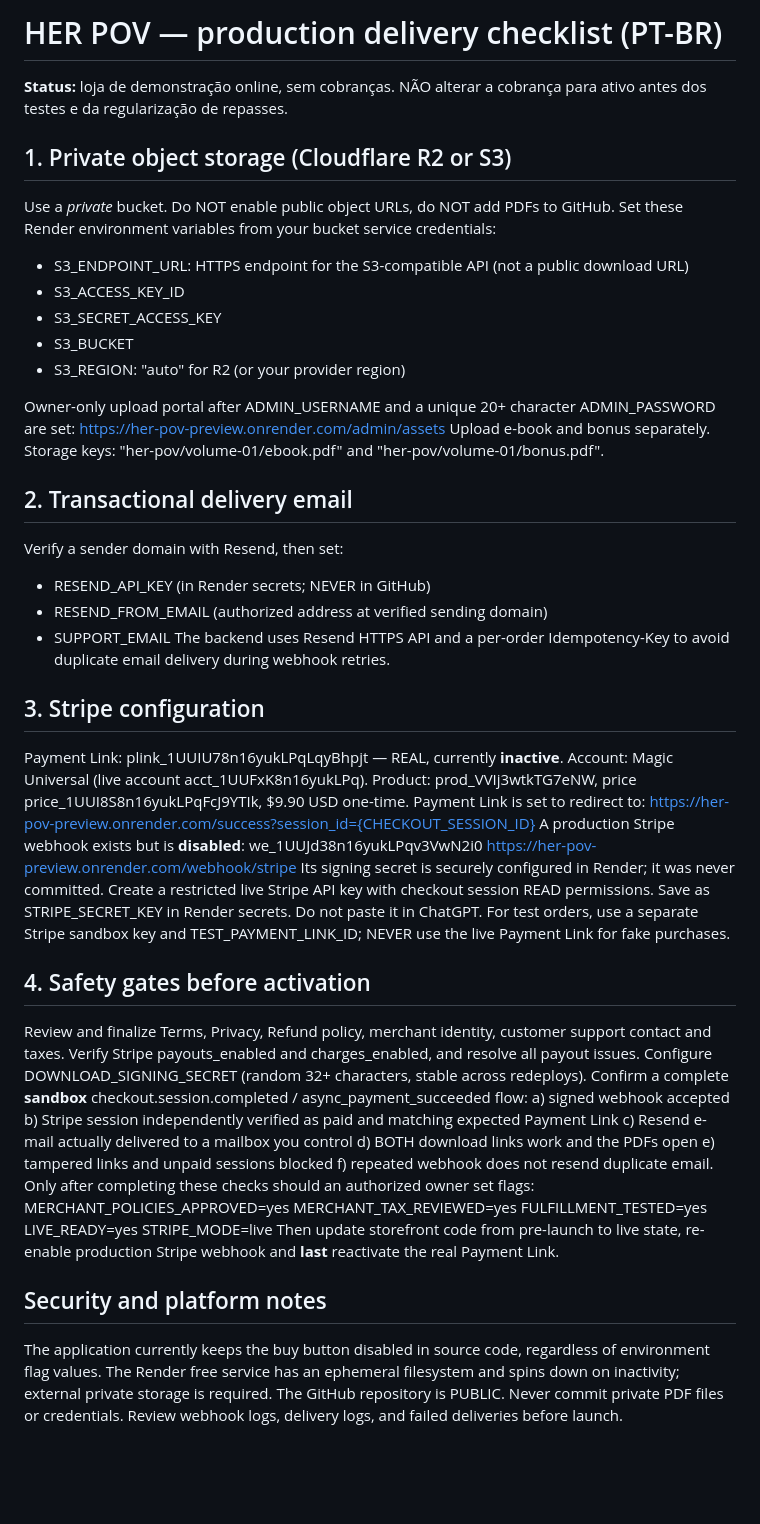
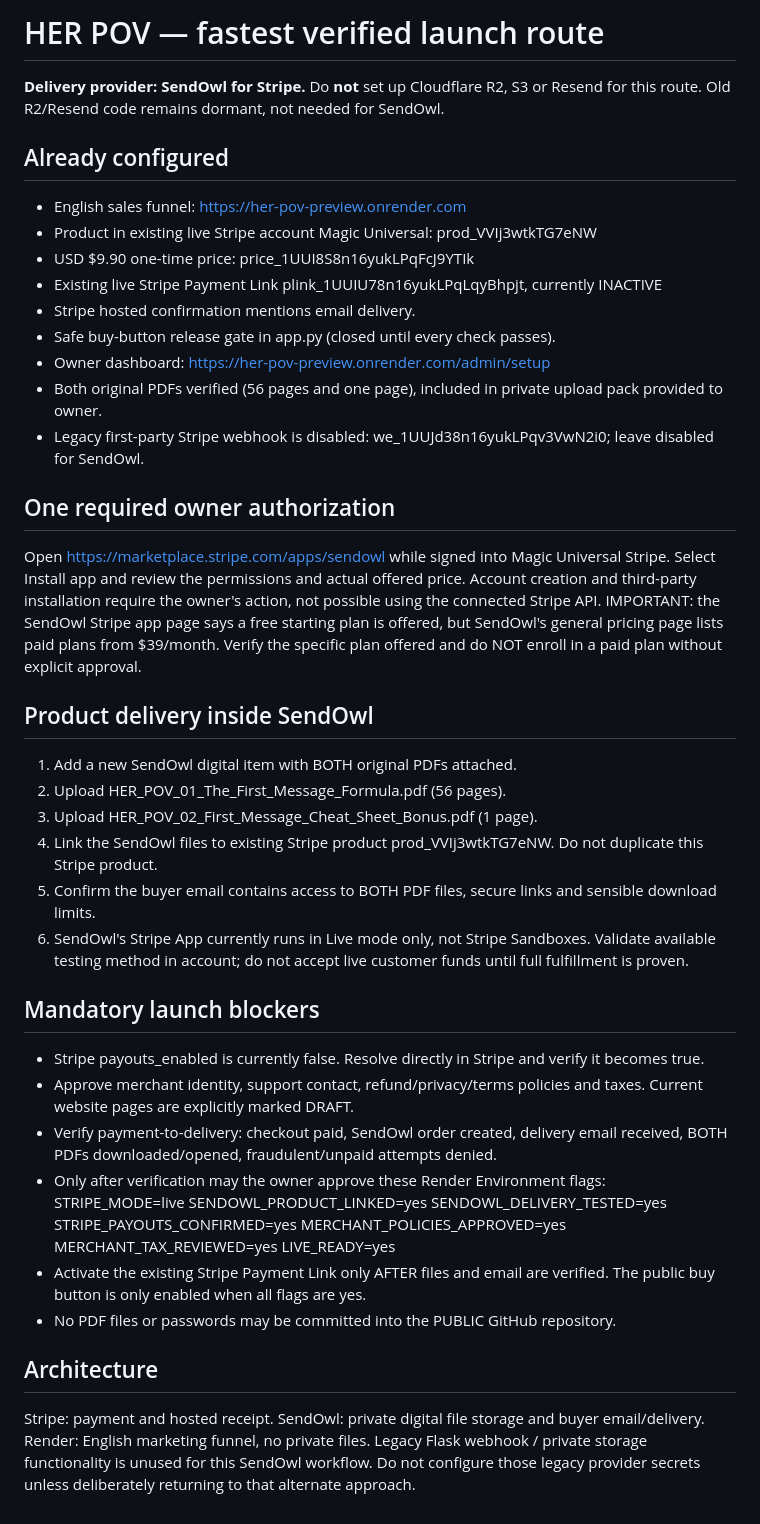
Before and after one commit to galfredorodrigues-cmyk/gringa, a Markdown page: SETUP_PRODUCTION.md, the part around the change. Drawn GitHub-style; blank space fills up the shorter version.

Commit message:
Simplify official launch guide to Stripe + SendOwl only

```diff
--- a/SETUP_PRODUCTION.md
+++ b/SETUP_PRODUCTION.md
@@ -1,60 +1,48 @@
-# HER POV — production delivery checklist (PT-BR)
-**Status:** loja de demonstração online, sem cobranças. NÃO alterar a cobrança para ativo antes dos testes e da regularização de repasses.
+# HER POV — fastest verified launch route
 
-## 1. Private object storage (Cloudflare R2 or S3)
-Use a *private* bucket. Do NOT enable public object URLs, do NOT add PDFs to GitHub.
-Set these Render environment variables from your bucket service credentials:
-- S3_ENDPOINT_URL: HTTPS endpoint for the S3-compatible API (not a public download URL)
-- S3_ACCESS_KEY_ID
-- S3_SECRET_ACCESS_KEY
-- S3_BUCKET
-- S3_REGION: "auto" for R2 (or your provider region)
+**Delivery provider: SendOwl for Stripe.** Do **not** set up Cloudflare R2, S3 or Resend for this route. Old R2/Resend code remains dormant, not needed for SendOwl.
 
-Owner-only upload portal after ADMIN_USERNAME and a unique 20+ character ADMIN_PASSWORD are set:
-https://her-pov-preview.onrender.com/admin/assets
-Upload e-book and bonus separately. Storage keys: "her-pov/volume-01/ebook.pdf" and "her-pov/volume-01/bonus.pdf".
+## Already configured
+- English sales funnel: https://her-pov-preview.onrender.com
+- Product in existing live Stripe account Magic Universal: prod_VVIj3wtkTG7eNW
+- USD $9.90 one-time price: price_1UUI8S8n16yukLPqFcJ9YTIk
+- Existing live Stripe Payment Link plink_1UUIU78n16yukLPqLqyBhpjt, currently INACTIVE
+- Stripe hosted confirmation mentions email delivery.
+- Safe buy-button release gate in app.py (closed until every check passes).
+- Owner dashboard: https://her-pov-preview.onrender.com/admin/setup
+- Both original PDFs verified (56 pages and one page), included in private upload pack provided to owner.
+- Legacy first-party Stripe webhook is disabled: we_1UUJd38n16yukLPqv3VwN2i0; leave disabled for SendOwl.
 
-## 2. Transactional delivery email
-Verify a sender domain with Resend, then set:
-- RESEND_API_KEY (in Render secrets; NEVER in GitHub)
-- RESEND_FROM_EMAIL (authorized address at verified sending domain)
-- SUPPORT_EMAIL
-The backend uses Resend HTTPS API and a per-order Idempotency-Key to avoid duplicate email delivery during webhook retries.
+## One required owner authorization
+Open https://marketplace.stripe.com/apps/sendowl while signed into Magic Universal Stripe.
+Select Install app and review the permissions and actual offered price. Account creation and third-party installation require the owner's action, not possible using the connected Stripe API.
+IMPORTANT: the SendOwl Stripe app page says a free starting plan is offered, but SendOwl's general pricing page lists paid plans from $39/month. Verify the specific plan offered and do NOT enroll in a paid plan without explicit approval.
 
-## 3. Stripe configuration
-Payment Link: plink_1UUIU78n16yukLPqLqyBhpjt — REAL, currently **inactive**.
-Account: Magic Universal (live account acct_1UUFxK8n16yukLPq).
-Product: prod_VVIj3wtkTG7eNW, price price_1UUI8S8n16yukLPqFcJ9YTIk, $9.90 USD one-time.
-Payment Link is set to redirect to:
-https://her-pov-preview.onrender.com/success?session_id={CHECKOUT_SESSION_ID}
-A production Stripe webhook exists but is **disabled**:
-we_1UUJd38n16yukLPqv3VwN2i0
-https://her-pov-preview.onrender.com/webhook/stripe
-Its signing secret is securely configured in Render; it was never committed.
-Create a restricted live Stripe API key with checkout session READ permissions. Save as STRIPE_SECRET_KEY in Render secrets. Do not paste it in ChatGPT.
-For test orders, use a separate Stripe sandbox key and TEST_PAYMENT_LINK_ID; NEVER use the live Payment Link for fake purchases.
+## Product delivery inside SendOwl
+1. Add a new SendOwl digital item with BOTH original PDFs attached.
+2. Upload HER_POV_01_The_First_Message_Formula.pdf (56 pages).
+3. Upload HER_POV_02_First_Message_Cheat_Sheet_Bonus.pdf (1 page).
+4. Link the SendOwl files to existing Stripe product prod_VVIj3wtkTG7eNW. Do not duplicate this Stripe product.
+5. Confirm the buyer email contains access to BOTH PDF files, secure links and sensible download limits.
+6. SendOwl's Stripe App currently runs in Live mode only, not Stripe Sandboxes. Validate available testing method in account; do not accept live customer funds until full fulfillment is proven.
 
-## 4. Safety gates before activation
-Review and finalize Terms, Privacy, Refund policy, merchant identity, customer support contact and taxes.
-Verify Stripe payouts_enabled and charges_enabled, and resolve all payout issues.
-Configure DOWNLOAD_SIGNING_SECRET (random 32+ characters, stable across redeploys).
-Confirm a complete **sandbox** checkout.session.completed / async_payment_succeeded flow:
-a) signed webhook accepted
-b) Stripe session independently verified as paid and matching expected Payment Link
-c) Resend e-mail actually delivered to a mailbox you control
-d) BOTH download links work and the PDFs open
-e) tampered links and unpaid sessions blocked
-f) repeated webhook does not resend duplicate email.
-Only after completing these checks should an authorized owner set flags:
-MERCHANT_POLICIES_APPROVED=yes
-MERCHANT_TAX_REVIEWED=yes
-FULFILLMENT_TESTED=yes
-LIVE_READY=yes
-STRIPE_MODE=live
-Then update storefront code from pre-launch to live state, re-enable production Stripe webhook and **last** reactivate the real Payment Link.
+## Mandatory launch blockers
+- Stripe payouts_enabled is currently false. Resolve directly in Stripe and verify it becomes true.
+- Approve merchant identity, support contact, refund/privacy/terms policies and taxes. Current website pages are explicitly marked DRAFT.
+- Verify payment-to-delivery: checkout paid, SendOwl order created, delivery email received, BOTH PDFs downloaded/opened, fraudulent/unpaid attempts denied.
+- Only after verification may the owner approve these Render Environment flags:
+  STRIPE_MODE=live
+  SENDOWL_PRODUCT_LINKED=yes
+  SENDOWL_DELIVERY_TESTED=yes
+  STRIPE_PAYOUTS_CONFIRMED=yes
+  MERCHANT_POLICIES_APPROVED=yes
+  MERCHANT_TAX_REVIEWED=yes
+  LIVE_READY=yes
+- Activate the existing Stripe Payment Link only AFTER files and email are verified. The public buy button is only enabled when all flags are yes.
+- No PDF files or passwords may be committed into the PUBLIC GitHub repository.
 
-## Security and platform notes
-The application currently keeps the buy button disabled in source code, regardless of environment flag values.
-The Render free service has an ephemeral filesystem and spins down on inactivity; external private storage is required.
-The GitHub repository is PUBLIC. Never commit private PDF files or credentials.
-Review webhook logs, delivery logs, and failed deliveries before launch.
+## Architecture
+Stripe: payment and hosted receipt.
+SendOwl: private digital file storage and buyer email/delivery.
+Render: English marketing funnel, no private files.
+Legacy Flask webhook / private storage functionality is unused for this SendOwl workflow. Do not configure those legacy provider secrets unless deliberately returning to that alternate approach.
```
